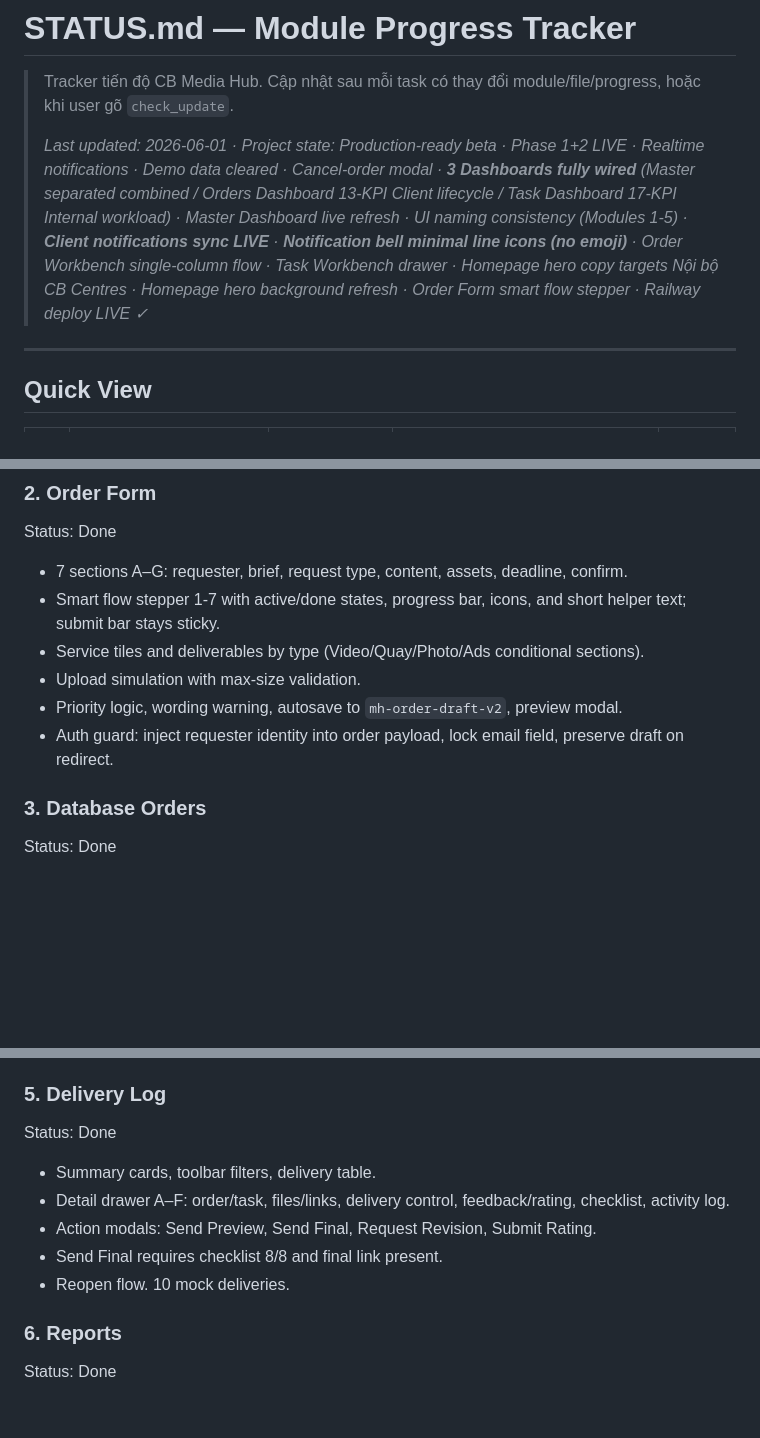
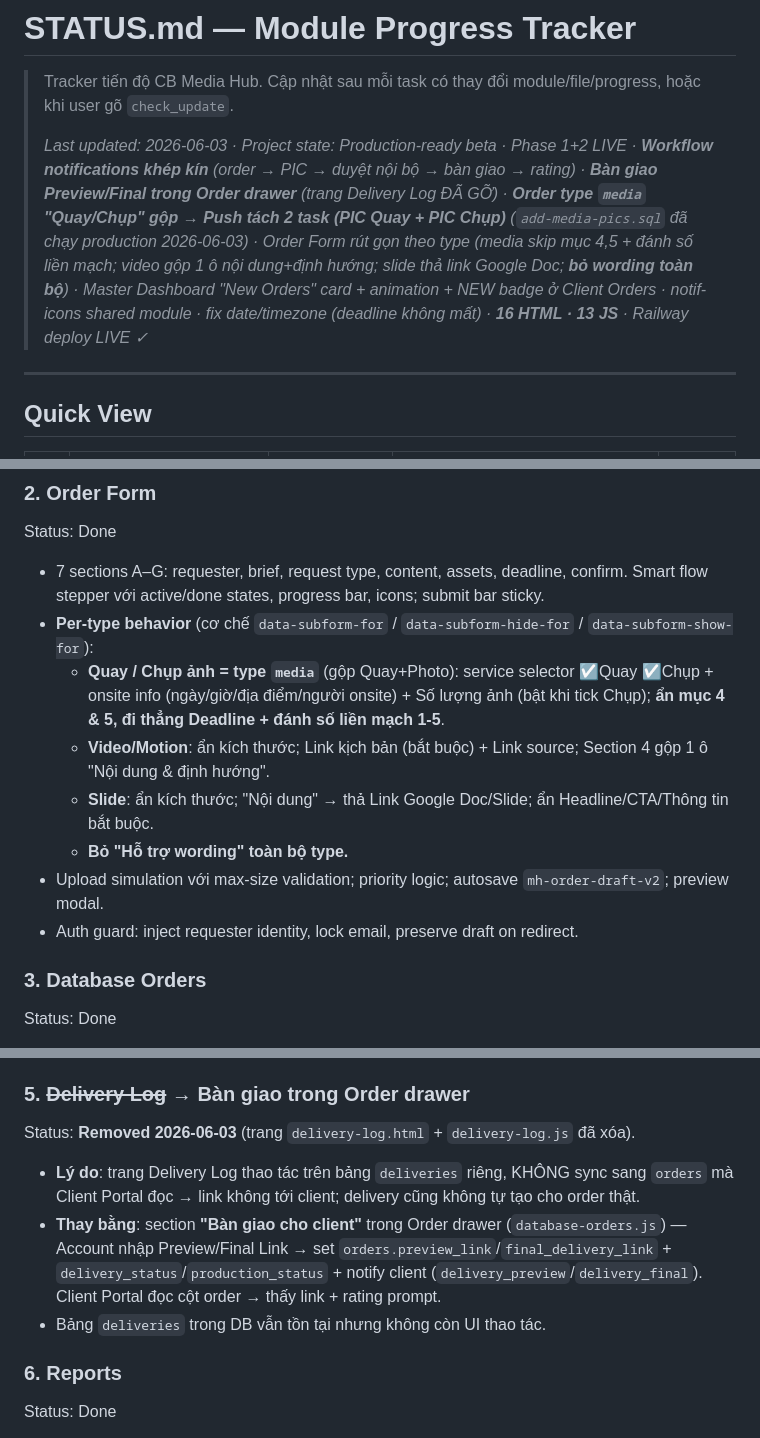
Before and after one commit to jettdsgn95/HiasMaster, a Markdown page: Portal_Hub/CB_Creative_Flow/STATUS.md, 3 parts joined by grey strips. GitHub-like rendering; blank space fills up the shorter version.

Commit message:
docs: sync_task — handoff docs to 2026-06-03 state
- Bump Last updated (README/_hot/STATUS) with current highlights: workflow
  notifications, delivery hand-off in Order drawer (Delivery Log removed), media
  Quay/Chup merged 2-task split, per-type Order Form, New Orders card.
- STATUS Module 2 (Order Form): per-type behavior; Module 5 marked Removed.
- Mark add-media-pics.sql as applied on production (2026-06-03).

Co-Authored-By: Claude Opus 4.8 (1M context) <noreply@anthropic.com>

```diff
--- a/Portal_Hub/CB_Creative_Flow/STATUS.md
+++ b/Portal_Hub/CB_Creative_Flow/STATUS.md
@@ -2,7 +2,7 @@
 
 > Tracker tiến độ CB Media Hub. Cập nhật sau mỗi task có thay đổi module/file/progress, hoặc khi user gõ `check_update`.
 >
-> *Last updated: 2026-06-01 · Project state: Production-ready beta · Phase 1+2 LIVE · Realtime notifications · Demo data cleared · Cancel-order modal · **3 Dashboards fully wired** (Master separated combined / Orders Dashboard 13-KPI Client lifecycle / Task Dashboard 17-KPI Internal workload) · Master Dashboard live refresh · UI naming consistency (Modules 1-5) · **Client notifications sync LIVE** · **Notification bell minimal line icons (no emoji)** · Order Workbench single-column flow · Task Workbench drawer · Homepage hero copy targets Nội bộ CB Centres · Homepage hero background refresh · Order Form smart flow stepper · Railway deploy LIVE ✓*
+> *Last updated: 2026-06-03 · Project state: Production-ready beta · Phase 1+2 LIVE · **Workflow notifications khép kín** (order → PIC → duyệt nội bộ → bàn giao → rating) · **Bàn giao Preview/Final trong Order drawer** (trang Delivery Log ĐÃ GỠ) · **Order type `media` "Quay/Chụp" gộp → Push tách 2 task (PIC Quay + PIC Chụp)** (`add-media-pics.sql` đã chạy production 2026-06-03) · Order Form rút gọn theo type (media skip mục 4,5 + đánh số liền mạch; video gộp 1 ô nội dung+định hướng; slide thả link Google Doc; **bỏ wording toàn bộ**) · Master Dashboard "New Orders" card + animation + NEW badge ở Client Orders · notif-icons shared module · fix date/timezone (deadline không mất) · **16 HTML · 13 JS** · Railway deploy LIVE ✓*
 
 ---
 
@@ -54,12 +54,14 @@ Status: Done
 
 Status: Done
 
-- 7 sections A–G: requester, brief, request type, content, assets, deadline, confirm.
-- Smart flow stepper 1-7 with active/done states, progress bar, icons, and short helper text; submit bar stays sticky.
-- Service tiles and deliverables by type (Video/Quay/Photo/Ads conditional sections).
-- Upload simulation with max-size validation.
-- Priority logic, wording warning, autosave to `mh-order-draft-v2`, preview modal.
-- Auth guard: inject requester identity into order payload, lock email field, preserve draft on redirect.
+- 7 sections A–G: requester, brief, request type, content, assets, deadline, confirm. Smart flow stepper với active/done states, progress bar, icons; submit bar sticky.
+- **Per-type behavior** (cơ chế `data-subform-for` / `data-subform-hide-for` / `data-subform-show-for`):
+  - **Quay / Chụp ảnh = type `media`** (gộp Quay+Photo): service selector ☑Quay ☑Chụp + onsite info (ngày/giờ/địa điểm/người onsite) + Số lượng ảnh (bật khi tick Chụp); **ẩn mục 4 & 5, đi thẳng Deadline + đánh số liền mạch 1-5**.
+  - **Video/Motion**: ẩn kích thước; Link kịch bản (bắt buộc) + Link source; Section 4 gộp 1 ô "Nội dung & định hướng".
+  - **Slide**: ẩn kích thước; "Nội dung" → thả Link Google Doc/Slide; ẩn Headline/CTA/Thông tin bắt buộc.
+  - **Bỏ "Hỗ trợ wording" toàn bộ type.**
+- Upload simulation với max-size validation; priority logic; autosave `mh-order-draft-v2`; preview modal.
+- Auth guard: inject requester identity, lock email, preserve draft on redirect.
 
 ### 3. Database Orders
 
@@ -87,15 +89,13 @@ Status: Done
 - Drag/status validation, link requirement cho Ready/Delivered transitions.
 - 16 mock tasks + cross-page tasks từ `mh-extra-tasks` (created via modal hoặc "Create Task from Order").
 
-### 5. Delivery Log
+### 5. ~~Delivery Log~~ → Bàn giao trong Order drawer
 
-Status: Done
+Status: **Removed 2026-06-03** (trang `delivery-log.html` + `delivery-log.js` đã xóa).
 
-- Summary cards, toolbar filters, delivery table.
-- Detail drawer A–F: order/task, files/links, delivery control, feedback/rating, checklist, activity log.
-- Action modals: Send Preview, Send Final, Request Revision, Submit Rating.
-- Send Final requires checklist 8/8 and final link present.
-- Reopen flow. 10 mock deliveries.
+- **Lý do**: trang Delivery Log thao tác trên bảng `deliveries` riêng, KHÔNG sync sang `orders` mà Client Portal đọc → link không tới client; delivery cũng không tự tạo cho order thật.
+- **Thay bằng**: section **"Bàn giao cho client"** trong Order drawer (`database-orders.js`) — Account nhập Preview/Final Link → set `orders.preview_link`/`final_delivery_link` + `delivery_status`/`production_status` + notify client (`delivery_preview`/`delivery_final`). Client Portal đọc cột order → thấy link + rating prompt.
+- Bảng `deliveries` trong DB vẫn tồn tại nhưng không còn UI thao tác.
 
 ### 6. Reports
 
```
Also changed, not shown: Portal_Hub/CB_Creative_Flow/README.md (+1 -1 lines), Portal_Hub/CB_Creative_Flow/_hot.md (+1 -1 lines).
